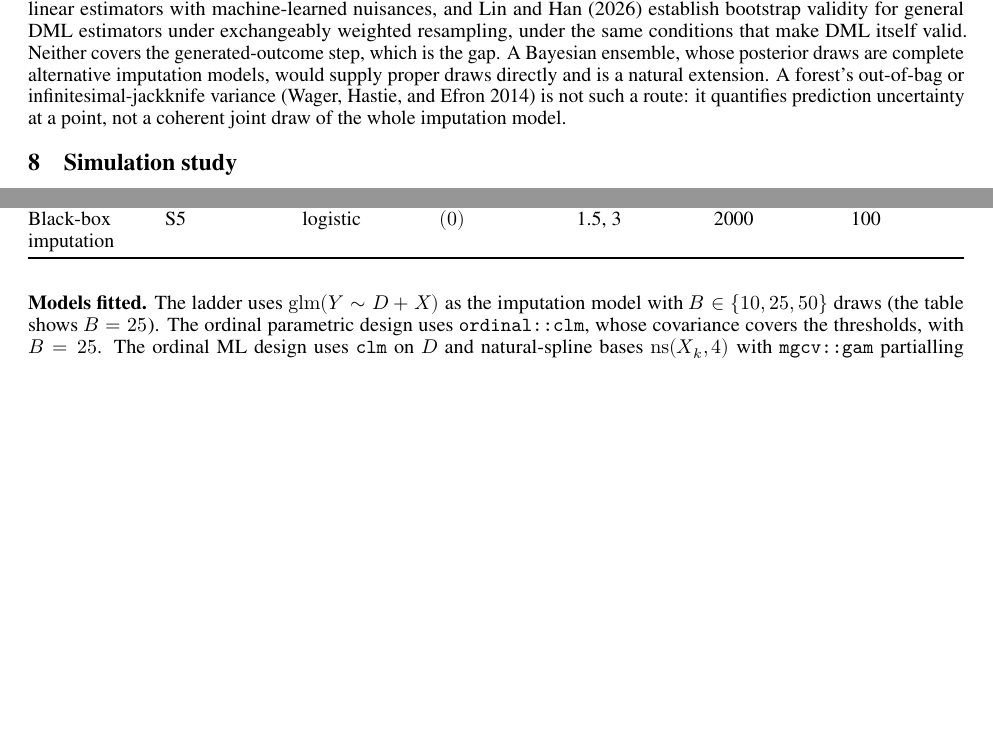
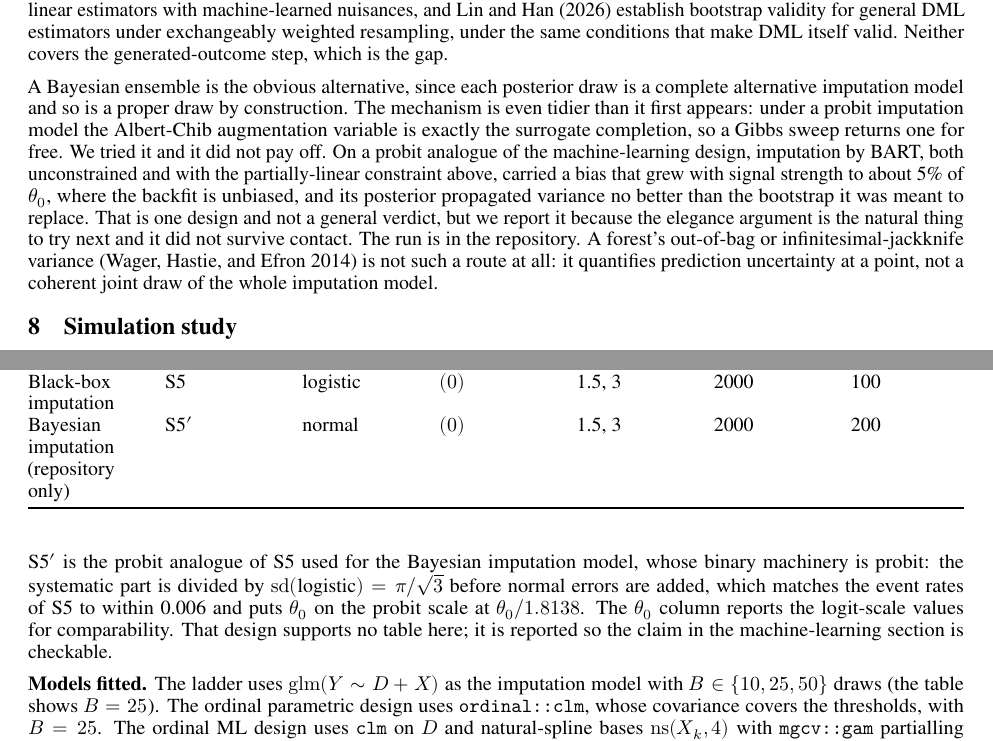
Before and after one commit to bgreenwell/sudo, a Quarto document (manuscript/paper/sudo_paper.qmd): two parts of pages 6 and 13 of 15, joined at a grey line, cut so that both start at the same text, the shorter picture padded with empty space. The pictures show the output file manuscript/paper/sudo_paper.pdf that the author committed with the source.

Commit message:
docs(paper): report that the Bayesian imputation route did not pay off
The paper speculated that a Bayesian ensemble would make black-box inference
more elegant than the bootstrap. Stage 3q tested it and it does not: BART
carries bias growing to about 5% of theta at strong signal where the backfit
is unbiased, and its posterior propagates variance no better than the
bootstrap. Reported as one design rather than a general verdict, with the
probit analogue added to the DGP table so the claim is checkable.

```diff
--- a/manuscript/paper/sudo_paper.qmd
+++ b/manuscript/paper/sudo_paper.qmd
@@ -401,10 +401,22 @@ available: @tang2024 give conditions for bootstrap consistency of
 asymptotically linear estimators with machine-learned nuisances, and
 @lin2026 establish bootstrap validity for general DML estimators under
 exchangeably weighted resampling, under the same conditions that make DML
-itself valid. Neither covers the generated-outcome step, which is the gap. A Bayesian ensemble, whose
-posterior draws are complete alternative imputation models, would supply
-proper draws directly and is a natural extension. A forest's out-of-bag or
-infinitesimal-jackknife variance [@wager2014] is not such a route: it
+itself valid. Neither covers the generated-outcome step, which is the gap.
+
+A Bayesian ensemble is the obvious alternative, since each posterior draw is
+a complete alternative imputation model and so is a proper draw by
+construction. The mechanism is even tidier than it first appears: under a
+probit imputation model the Albert-Chib augmentation variable is exactly the
+surrogate completion, so a Gibbs sweep returns one for free. We tried it and
+it did not pay off. On a probit analogue of the machine-learning design,
+imputation by BART, both unconstrained and with the partially-linear
+constraint above, carried a bias that grew with signal strength to about 5%
+of $\theta_0$, where the backfit is unbiased, and its posterior propagated
+variance no better than the bootstrap it was meant to replace. That is one
+design and not a general verdict, but we report it because the elegance
+argument is the natural thing to try next and it did not survive contact.
+The run is in the repository. A forest's out-of-bag or
+infinitesimal-jackknife variance [@wager2014] is not such a route at all: it
 quantifies prediction uncertainty at a point, not a coherent joint draw of
 the whole imputation model.
 
@@ -1007,9 +1021,18 @@ All designs instantiate @eq-dgp with one of two covariate structures:
 | Link misspecification | S1 | Gumbel | $(0)$ or $(0, 2)$ | 1.0 | 5000 | 200 |
 | Sensitivity (@tbl-sensitivity) | S5 | logistic | $(0)$ | 1.5, 3 | 2000 | 200 |
 | Black-box imputation | S5 | logistic | $(0)$ | 1.5, 3 | 2000 | 100 |
+| Bayesian imputation (repository only) | S5$'$ | normal | $(0)$ | 1.5, 3 | 2000 | 200 |
 
 : Data-generating processes. $\kappa$ lists the interior cutpoints, so
 $(0)$ is binary and a pair gives $J = 3$. {#tbl-dgp}
+
+S5$'$ is the probit analogue of S5 used for the Bayesian imputation model,
+whose binary machinery is probit: the systematic part is divided by
+$\mathrm{sd}(\text{logistic}) = \pi/\sqrt3$ before normal errors are added,
+which matches the event rates of S5 to within 0.006 and puts $\theta_0$ on
+the probit scale at $\theta_0/1.8138$. The $\theta_0$ column reports the
+logit-scale values for comparability. That design supports no table here;
+it is reported so the claim in the machine-learning section is checkable.
 
 **Models fitted.** The ladder uses $\mathrm{glm}(Y \sim D + X)$ as the
 imputation model with $B \in \{10, 25, 50\}$ draws (the table shows
```
Also changed, not shown: manuscript/paper/sudo_paper.pdf, manuscript/paper/sudo_paper.qmd (8 more changed lines).
